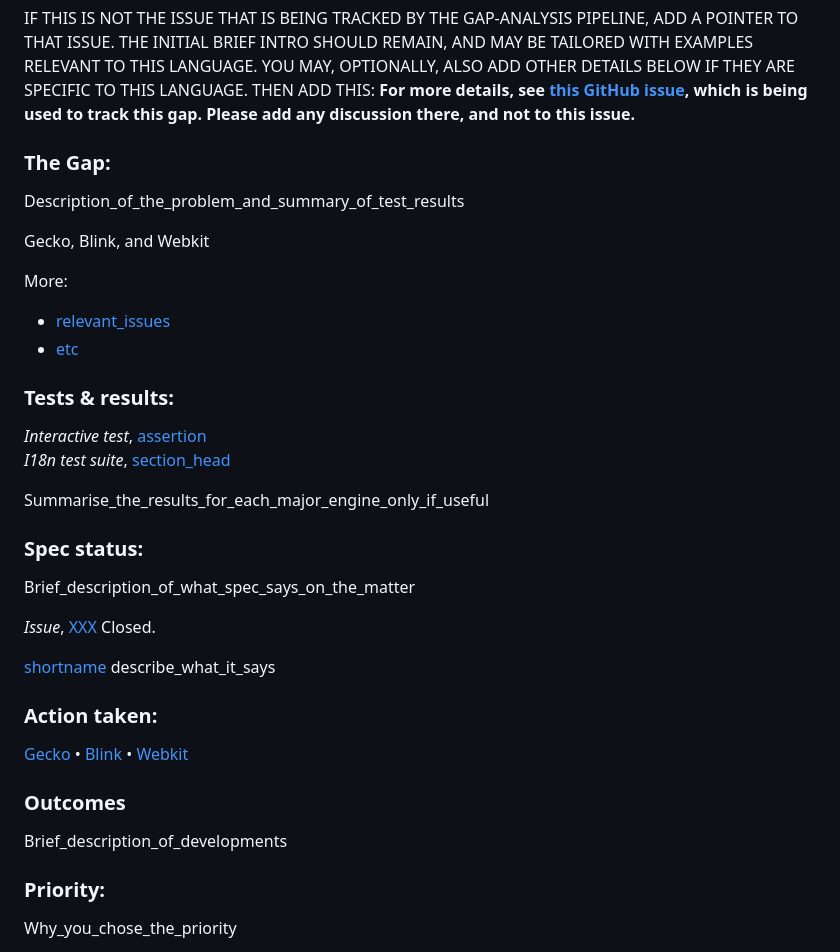
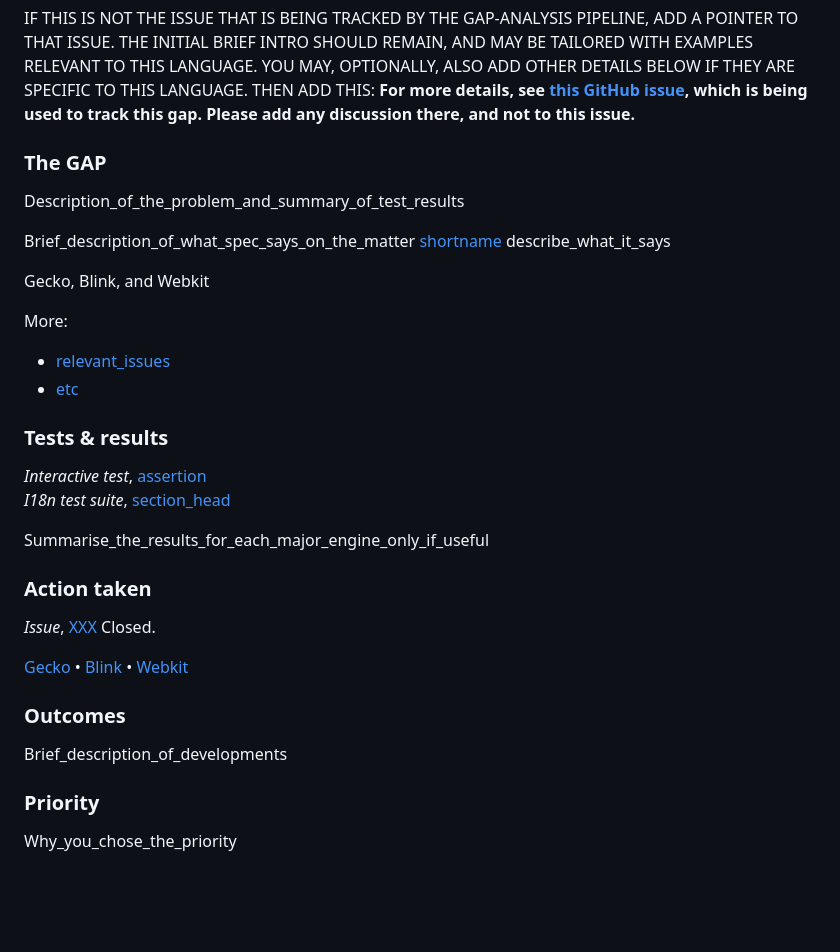
Before and after one commit to w3c/klreq, a Markdown page: .github/ISSUE_TEMPLATE/add-a-new-gap-analysis-topic.md, the part around one of its changes. Drawn GitHub-style; blank space fills up the shorter version.

```diff
--- a/.github/ISSUE_TEMPLATE/add-a-new-gap-analysis-topic.md
+++ b/.github/ISSUE_TEMPLATE/add-a-new-gap-analysis-topic.md
@@ -22,9 +22,12 @@ IF THIS IS NOT THE ISSUE THAT IS BEING TRACKED BY THE GAP-ANALYSIS PIPELINE, ADD
 
 
 
-### The Gap:
+### The GAP
 
 Description_of_the_problem_and_summary_of_test_results
+
+Brief_description_of_what_spec_says_on_the_matter
+[shortname](url_to_section) describe_what_it_says
 
 <span class="pass">Gecko</span>, <span class="partial">Blink</span>, and <span class="fail">Webkit</span>
 
@@ -36,7 +39,7 @@ More:
 
 
 
-### Tests & results:
+### Tests & results
 
 <i>Interactive test</i>, [assertion](url)<br>
 <i>I18n test suite</i>, [section_head](url)
@@ -47,18 +50,9 @@ Summarise_the_results_for_each_major_engine_only_if_useful
 
 
 
-### Spec status:
-Brief_description_of_what_spec_says_on_the_matter
-
+### Action taken
 <i>Issue</i>, [XXX](url) Closed.
 
-[shortname](url_to_section) describe_what_it_says
-
-
-
-
-
-### Action taken:
 [Gecko](url) • [Blink](url) • [Webkit](url)
 
 
@@ -70,7 +64,7 @@ Brief_description_of_developments
 
 
 
-### Priority:
+### Priority
 Why_you_chose_the_priority
 
 
```
Also changed, not shown: other parts of .github/ISSUE_TEMPLATE/add-a-new-gap-analysis-topic.md (+1 -1 lines).
